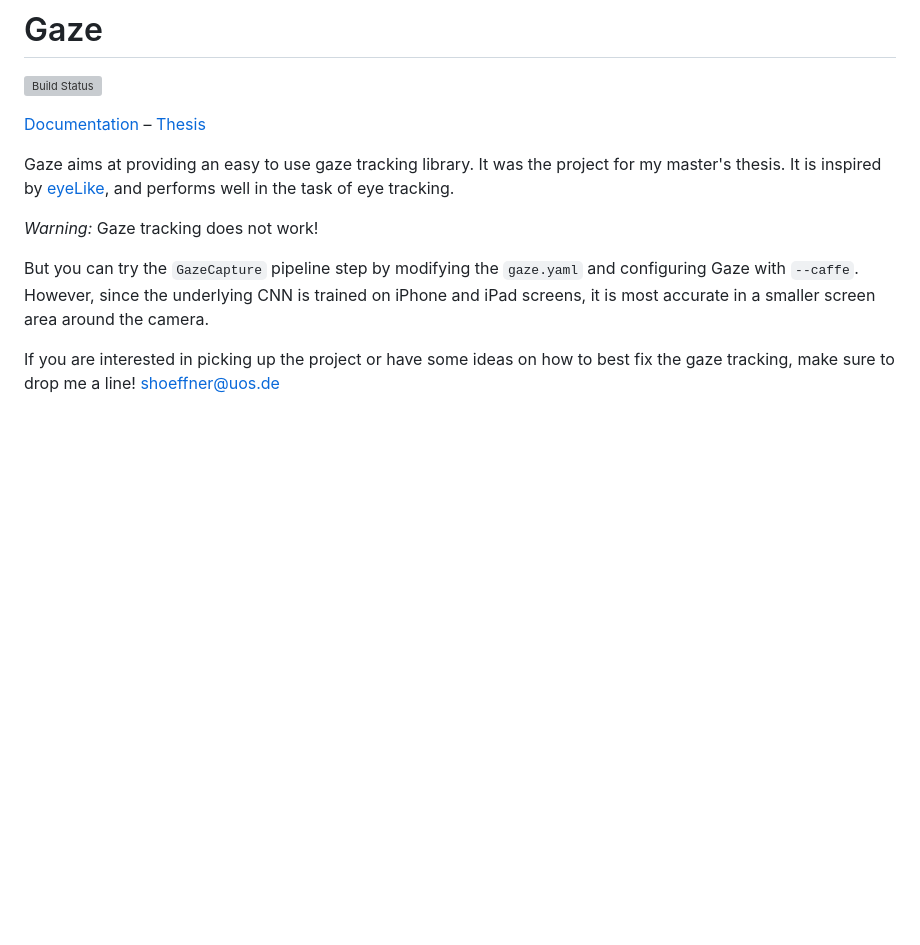
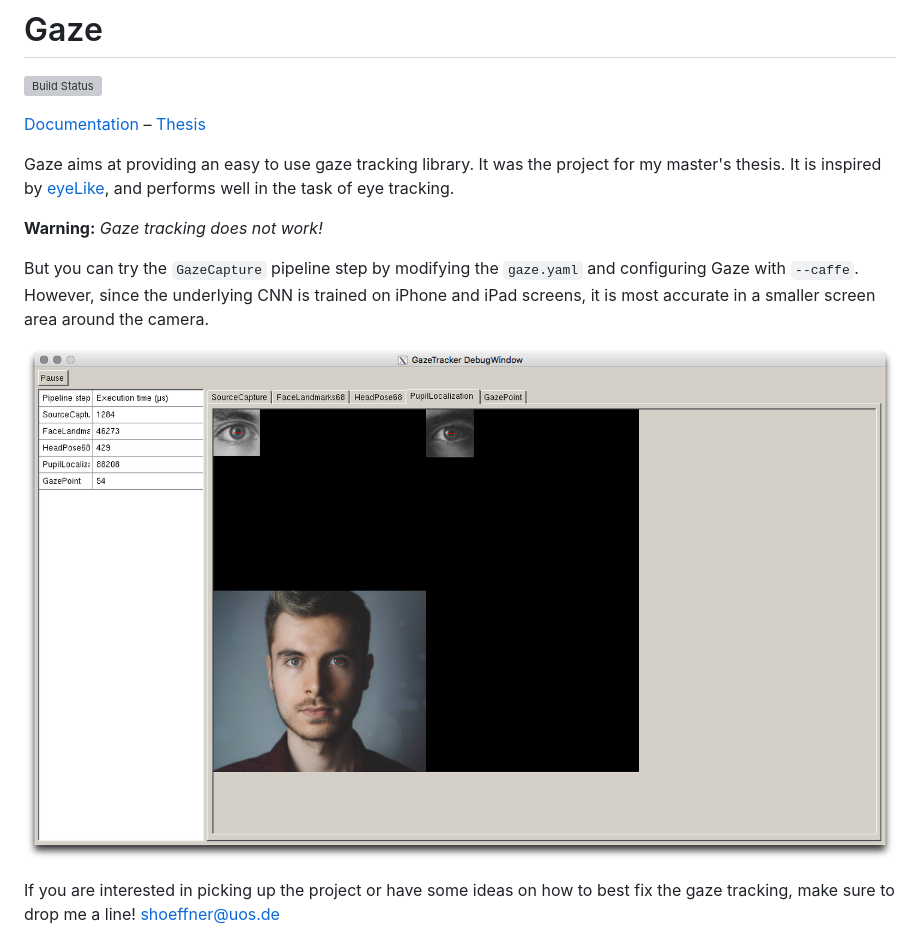
Before and after one commit to shoeffner/gaze, a Markdown page: README.md, the part around the change. GitHub-like rendering; pictures changed too: docs/gazedebuggui.png (added); blank space fills up the shorter version; grey boxes are pictures that could not be loaded.

Commit message:
Adding screenshot to README.

```diff
--- a/README.md
+++ b/README.md
@@ -7,9 +7,11 @@
 Gaze aims at providing an easy to use gaze tracking library. It was the project for my master's thesis.
 It is inspired by [eyeLike](https://github.com/trishume/eyeLike), and performs well in the task of eye tracking.
 
-*Warning:* Gaze tracking does not work!
+**Warning:** *Gaze tracking does not work!*
 
 But you can try the `GazeCapture` pipeline step by modifying the `gaze.yaml` and configuring Gaze with `--caffe`. However, since the underlying CNN is trained on iPhone and iPad screens, it is most accurate in a smaller screen area around the camera.
+
+![Gaze's UI](docs/gazedebuggui.png)
 
 If you are interested in picking up the project or have some ideas on how to best fix the gaze tracking, make sure to drop me a line! [shoeffner@uos.de](mailto:shoeffner@uos.de)
 
```
